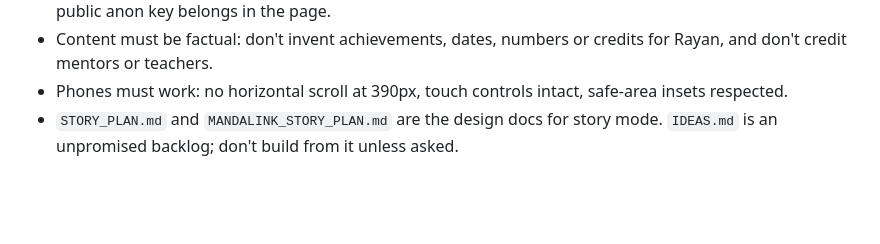
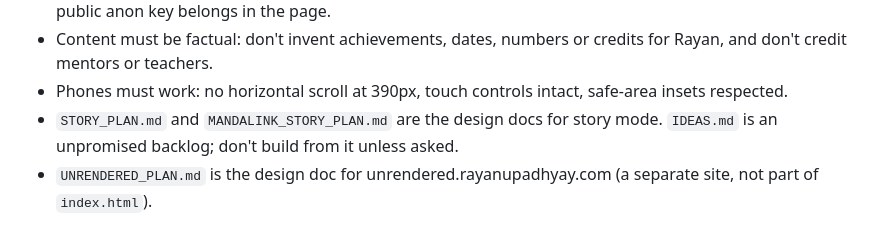
Before and after one commit to RayanUpadhyay/mywebsite, a Markdown page: CLAUDE.md, the part around the change. GitHub-like rendering; blank space fills up the shorter version.

```diff
--- a/CLAUDE.md
+++ b/CLAUDE.md
@@ -72,3 +72,4 @@ Use Rayan's own words for reviews and other writing; fix only what breaks the pa
 - Content must be factual: don't invent achievements, dates, numbers or credits for Rayan, and don't credit mentors or teachers.
 - Phones must work: no horizontal scroll at 390px, touch controls intact, safe-area insets respected.
 - `STORY_PLAN.md` and `MANDALINK_STORY_PLAN.md` are the design docs for story mode. `IDEAS.md` is an unpromised backlog; don't build from it unless asked.
+- `UNRENDERED_PLAN.md` is the design doc for unrendered.rayanupadhyay.com (a separate site, not part of `index.html`).
```
Also changed, not shown: UNRENDERED_PLAN.md (added, +57 -0 lines).
